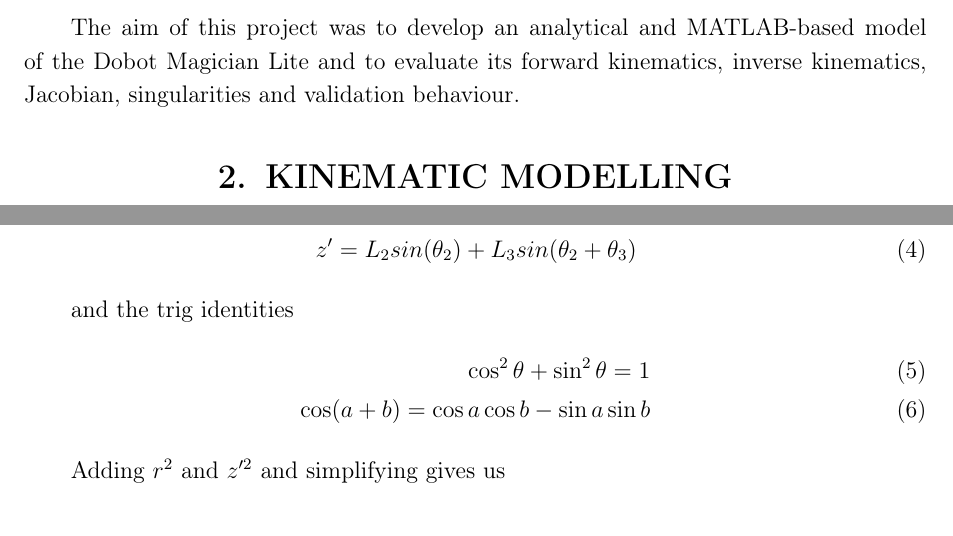
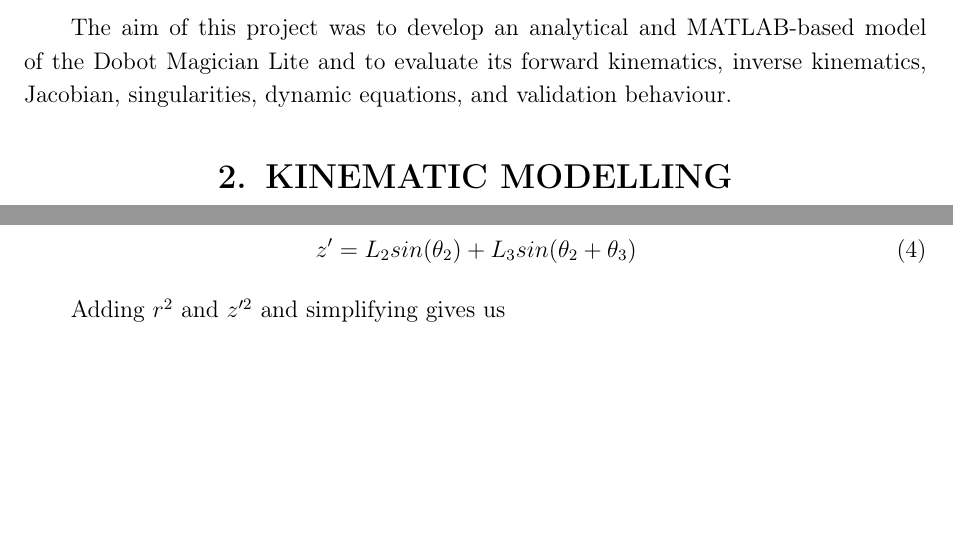
Before and after one commit to oxo42/ABDN-Kinematics-Project, a LaTeX document (report/report.tex): two parts of pages 2 and 5 of 10, joined at a grey line, cut so that both start at the same text, the shorter picture padded with empty space. Compiled offline with pdfLaTeX.

Commit message:
Refine report formatting and references

```diff
--- a/report/report.tex
+++ b/report/report.tex
@@ -41,6 +41,10 @@
   {\normalfont\Large\bfseries\centering}
   {\thesection.}{0.5em}{\MakeUppercase}
 
+\titleformat{name=\section,numberless}
+  {\normalfont\Large\bfseries\centering}
+  {}{0pt}{\MakeUppercase}
+
 \titleformat{\subsection}
   {\normalfont\large\bfseries}
   {\thesubsection}{0.75em}{}
@@ -99,7 +103,7 @@ articulated robotic arm structure \cite{siciliano2009}.
 
 The aim of this project was to develop an analytical and MATLAB-based model of
 the Dobot Magician Lite and to evaluate its forward kinematics, inverse
-kinematics, Jacobian, singularities and validation behaviour.
+kinematics, Jacobian, singularities, dynamic equations, and validation behaviour.
 
 \section{Kinematic Modelling}
 \label{sec:kinematic_modelling}
@@ -270,12 +274,6 @@ Given
     z' = L_2 sin(\theta_2) + L_3 sin(\theta_2 + \theta_3)
 \end{align}
 
-and the trig identities
-\begin{align}
-    \cos^2 \theta + \sin^2 \theta = 1 \\
-    \cos(a + b) = \cos a \cos b - \sin a \sin b
-\end{align}
-
 Adding $r^2$ and $z'^2$ and simplifying gives us
 
 \begin{align}
```
Also changed, not shown: report/report.pdf, report/report.tex (6 more changed lines).
